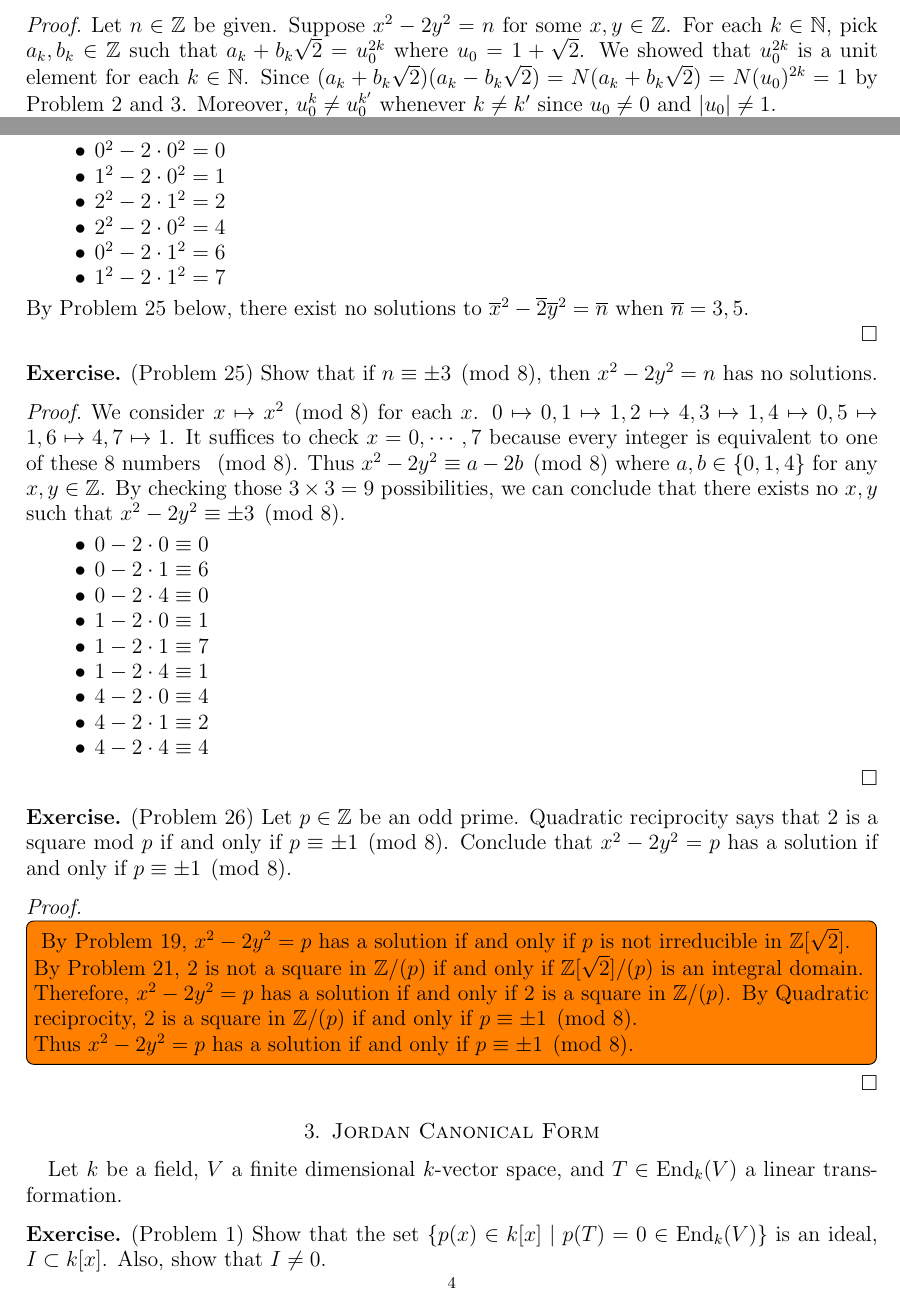
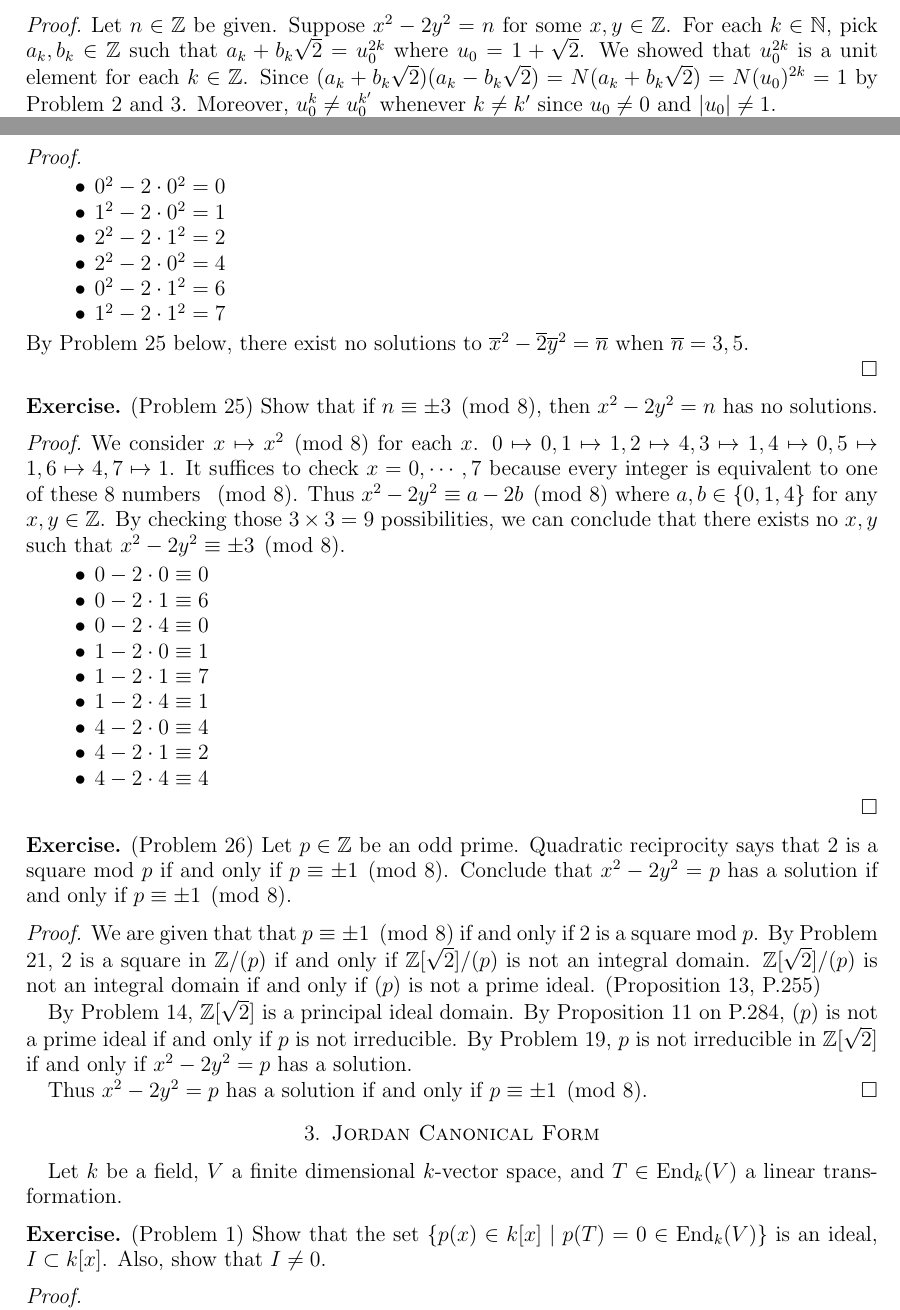
Before and after one commit to hidenori-shinohara/courses, a LaTeX paper (math601/10-16/math601-10-16.tex): two parts of pages 3 and 4 of 6, joined at a grey line, cut so that both start at the same text. Compiled offline with pdfLaTeX.

Commit message:
Finish problem 26 (quadratic equation, 601)

```diff
--- a/math601/10-16/math601-10-16.tex
+++ b/math601/10-16/math601-10-16.tex
@@ -190,7 +190,7 @@
   Let $n \in \mathbb{Z}$ be given.
   Suppose $x^2 - 2y^2 = n$ for some $x, y \in \mathbb{Z}$.
   For each $k \in \mathbb{N}$, pick $a_k, b_k \in \mathbb{Z}$ such that $a_k + b_k\sqrt{2} = u_0^{2k}$ where $u_0 = 1 + \sqrt{2}$.
-  We showed that $u_0^{2k}$ is a unit element for each $k \in \mathbb{N}$.
+  We showed that $u_0^{2k}$ is a unit element for each $k \in \mathbb{Z}$.
   Since $(a_k + b_k\sqrt{2})(a_k - b_k\sqrt{2}) = N(a_k + b_k\sqrt{2}) = N(u_0)^{2k} = 1$ by Problem 2 and 3.
   Moreover, $u_0^k \ne u_0^{k'}$ whenever $k \ne k'$ since $u_0 \ne 0$ and $\abs{u_0} \ne 1$.
 
@@ -276,16 +276,16 @@
 
 
 \begin{proof}
-  \todo[inline,caption={}]{
-    By Problem 19, $x^2 - 2y^2 = p$ has a solution if and only if $p$ is not irreducible in $\mathbb{Z}[\sqrt{2}]$.
+  We are given that that $p \equiv \pm 1 \pmod 8$ if and only if 2 is a square mod $p$.
+  By Problem 21, 2 is a square in $\mathbb{Z}/(p)$ if and only if $\mathbb{Z}[\sqrt{2}]/(p)$ is not an integral domain.
+  $\mathbb{Z}[\sqrt{2}]/(p)$ is not an integral domain if and only if $(p)$ is not a prime ideal.
+  (Proposition 13, P.255)
 
-    By Problem 21, 2 is not a square in $\mathbb{Z}/(p)$ if and only if $\mathbb{Z}[\sqrt{2}]/(p)$ is an integral domain.
+  By Problem 14, $\mathbb{Z}[\sqrt{2}]$ is a principal ideal domain.
+  By Proposition 11 on P.284, $(p)$ is not a prime ideal if and only if $p$ is not irreducible.
+  By Problem 19, $p$ is not irreducible in $\mathbb{Z}[\sqrt{2}]$ if and only if $x^2 - 2y^2 = p$ has a solution.
 
-    Therefore, $x^2 - 2y^2 = p$ has a solution if and only if 2 is a square in $\mathbb{Z}/(p)$.
-    By Quadratic reciprocity, 2 is a square in $\mathbb{Z}/(p)$ if and only if $p \equiv \pm 1 \pmod 8$.
-
-    Thus $x^2 - 2y^2 = p$ has a solution if and only if $p \equiv \pm 1 \pmod 8$.
-  }
+  Thus $x^2 - 2y^2 = p$ has a solution if and only if $p \equiv \pm 1 \pmod 8$.
 \end{proof}
 
 \section{Jordan Canonical Form}
```
Also changed, not shown: math601/10-16/math601-10-16.pdf.
